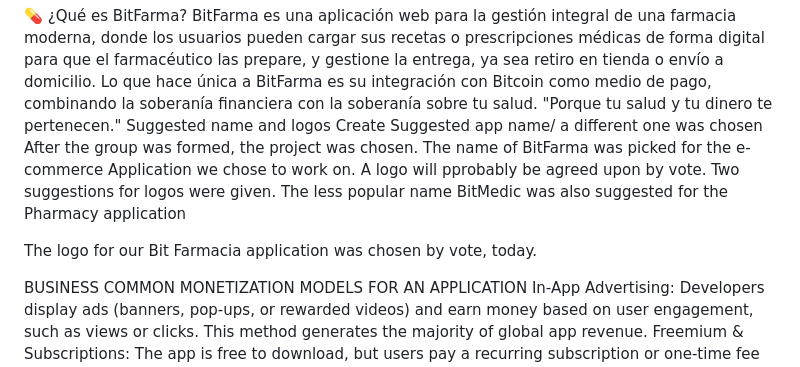
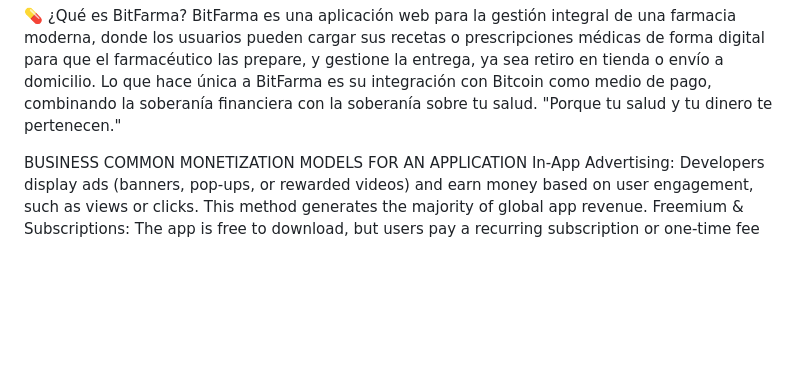
Before and after one commit to CUBOPLUS-BTC/Bitfarma, a Markdown page: README.md, the part around the change. Drawn GitHub-style; blank space fills up the shorter version.

```diff
--- a/README.md
+++ b/README.md
@@ -5,13 +5,7 @@ y gestione la entrega, ya sea retiro en tienda o envío a domicilio.
 Lo que hace única a BitFarma es su integración con Bitcoin como medio de pago,
 combinando la soberanía financiera con la soberanía sobre tu salud.
 "Porque tu salud y tu dinero te pertenecen."
-Suggested name and logos
-Create Suggested app name/ a different one was chosen
-After the group was formed, the project was chosen. The name of BitFarma was picked for the e-commerce Application we chose to work on. A logo will pprobably be agreed upon by vote.
-Two suggestions for logos were given.
-The less popular name BitMedic was also suggested for the Pharmacy application
 
-The logo for our Bit Farmacia application was chosen by vote, today.
 
 BUSINESS
 COMMON MONETIZATION MODELS FOR AN APPLICATION
```
